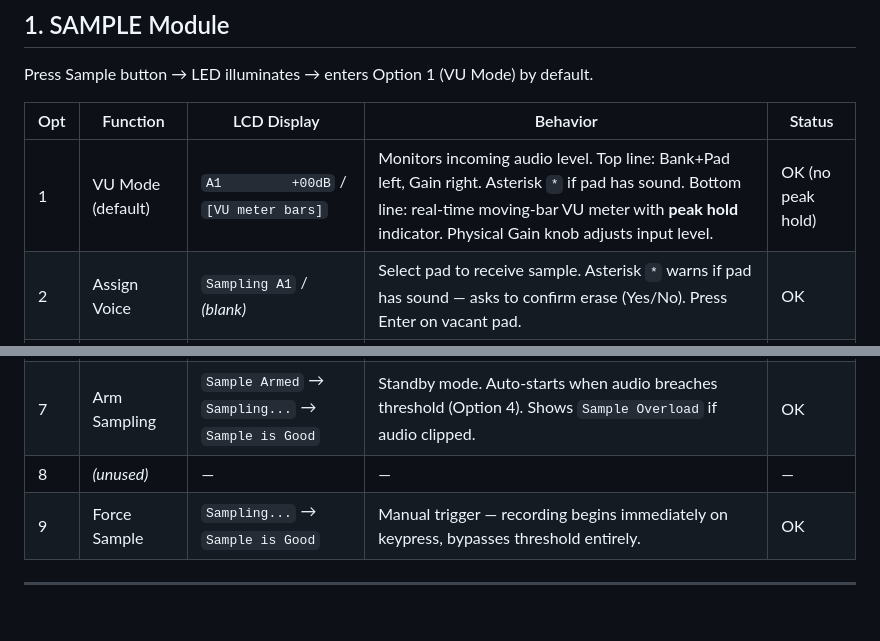
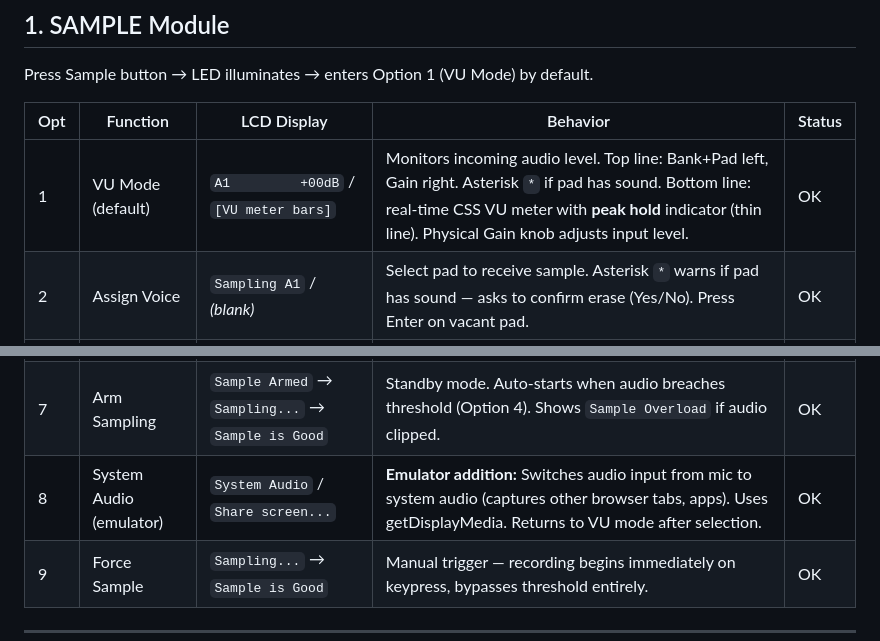
Before and after one commit to StephanBaum/Sp1200, a Markdown page: docs/sp1200-function-reference.md, 2 parts joined by grey strips. Drawn GitHub-style; blank space fills up the shorter version.

```diff
--- a/docs/sp1200-function-reference.md
+++ b/docs/sp1200-function-reference.md
@@ -23,7 +23,7 @@ Press Sample button → LED illuminates → enters Option 1 (VU Mode) by default
 
 | Opt | Function | LCD Display | Behavior | Status |
 |-----|----------|-------------|----------|--------|
-| 1 | VU Mode (default) | `A1         +00dB` / `[VU meter bars]` | Monitors incoming audio level. Top line: Bank+Pad left, Gain right. Asterisk `*` if pad has sound. Bottom line: real-time moving-bar VU meter with **peak hold** indicator. Physical Gain knob adjusts input level. | OK (no peak hold) |
+| 1 | VU Mode (default) | `A1         +00dB` / `[VU meter bars]` | Monitors incoming audio level. Top line: Bank+Pad left, Gain right. Asterisk `*` if pad has sound. Bottom line: real-time CSS VU meter with **peak hold** indicator (thin line). Physical Gain knob adjusts input level. | OK |
 | 2 | Assign Voice | `Sampling A1` / _(blank)_ | Select pad to receive sample. Asterisk `*` warns if pad has sound — asks to confirm erase (Yes/No). Press Enter on vacant pad. | OK |
 | 2→ | Output Channel | `Sampling A1` / `Output Channel 7` | After confirming pad, enter output channel 1-8, press Enter. Returns to VU mode. | OK |
 | 3 | Input Gain (Level) | `Input Gain +20dB` / `Use ← and →` | Adjusts internal preamp to boost weak signals. Arrow keys cycle: +00dB, +20dB, +40dB. Press Enter to confirm, returns to VU. Recommended: return to +00dB after sampling to avoid loud playback. | OK |
@@ -31,7 +31,7 @@ Press Sample button → LED illuminates → enters Option 1 (VU Mode) by default
 | 5 | Sample Length | `Length: 2.5 secs` / `Use Slider #1` | Sets strict cutoff time for recording. Max 2.5 seconds per zone. Slider 1 adjusts in **100ms increments**. Press Enter to lock. | OK |
 | 6 | Resample | `A8    *    +20dB` / _(VU meter)_ | Shortcut: immediately overwrites last used pad using previously defined length and routing settings. Asterisk shows pad will be overwritten. Abort by pressing another module button or running Option 2. | OK |
 | 7 | Arm Sampling | `Sample Armed` → `Sampling...` → `Sample is Good` | Standby mode. Auto-starts when audio breaches threshold (Option 4). Shows `Sample Overload` if audio clipped. | OK |
-| 8 | _(unused)_ | — | — | — |
+| 8 | System Audio (emulator) | `System Audio` / `Share screen...` | **Emulator addition:** Switches audio input from mic to system audio (captures other browser tabs, apps). Uses getDisplayMedia. Returns to VU mode after selection. | OK |
 | 9 | Force Sample | `Sampling...` → `Sample is Good` | Manual trigger — recording begins immediately on keypress, bypasses threshold entirely. | OK |
 
 ---
```
Also changed, not shown: docs/ui-mechanics.md (+22 -1 lines).
